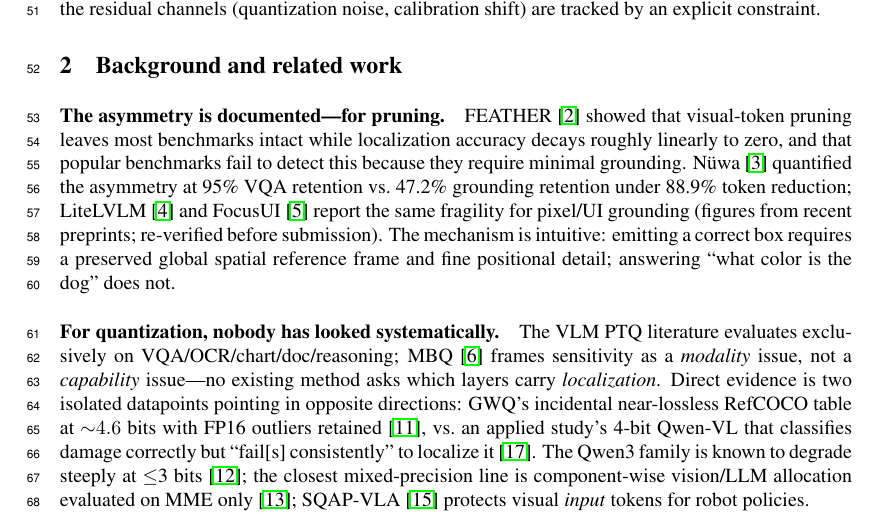
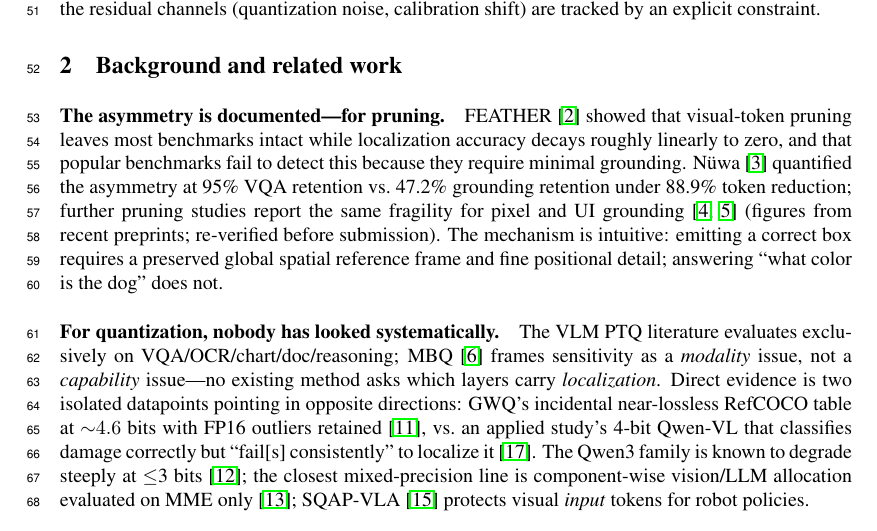
Before and after one commit to deafeaefa/amogh, a LaTeX paper (paper/main.tex): part of page 2 of 8, cut so that both start at the same text. Compiled offline with pdfLaTeX.

Commit message:
Fix stale LiteLVLM in-text name

```diff
--- a/paper/main.tex
+++ b/paper/main.tex
@@ -57,7 +57,7 @@ We call the recipe \textbf{GCQ} (grounding-consistent quantization): one model,
 
 \section{Background and related work}
 
-\paragraph{The asymmetry is documented---for pruning.} FEATHER~\cite{feather} showed that visual-token pruning leaves most benchmarks intact while localization accuracy decays roughly linearly to zero, and that popular benchmarks fail to detect this because they require minimal grounding. N\"uwa~\cite{nuwa} quantified the asymmetry at 95\% VQA retention vs.\ 47.2\% grounding retention under 88.9\% token reduction; LiteLVLM~\cite{litelvlm} and FocusUI~\cite{focusui} report the same fragility for pixel/UI grounding (figures from recent preprints; re-verified before submission). The mechanism is intuitive: emitting a correct box requires a preserved global spatial reference frame and fine positional detail; answering ``what color is the dog'' does not.
+\paragraph{The asymmetry is documented---for pruning.} FEATHER~\cite{feather} showed that visual-token pruning leaves most benchmarks intact while localization accuracy decays roughly linearly to zero, and that popular benchmarks fail to detect this because they require minimal grounding. N\"uwa~\cite{nuwa} quantified the asymmetry at 95\% VQA retention vs.\ 47.2\% grounding retention under 88.9\% token reduction; further pruning studies report the same fragility for pixel and UI grounding~\cite{litelvlm,focusui} (figures from recent preprints; re-verified before submission). The mechanism is intuitive: emitting a correct box requires a preserved global spatial reference frame and fine positional detail; answering ``what color is the dog'' does not.
 
 \paragraph{For quantization, nobody has looked systematically.} The VLM PTQ literature evaluates exclusively on VQA/OCR/chart/doc/reasoning; MBQ~\cite{mbq} frames sensitivity as a \emph{modality} issue, not a \emph{capability} issue---no existing method asks which layers carry \emph{localization}. Direct evidence is two isolated datapoints pointing in opposite directions: GWQ's incidental near-lossless RefCOCO table at ${\sim}4.6$ bits with FP16 outliers retained~\cite{gwq}, vs.\ an applied study's 4-bit Qwen-VL that classifies damage correctly but ``fail[s] consistently'' to localize it~\cite{vehicledamage}. The Qwen3 family is known to degrade steeply at $\le$3 bits~\cite{qwen3quant}; the closest mixed-precision line is component-wise vision/LLM allocation evaluated on MME only~\cite{rethinkingsmall}; SQAP-VLA~\cite{sqapvla} protects visual \emph{input} tokens for robot policies.
 
```
